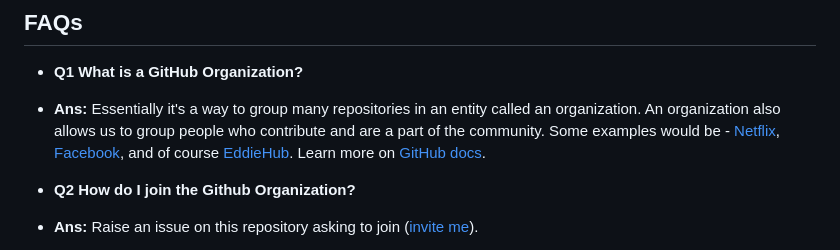
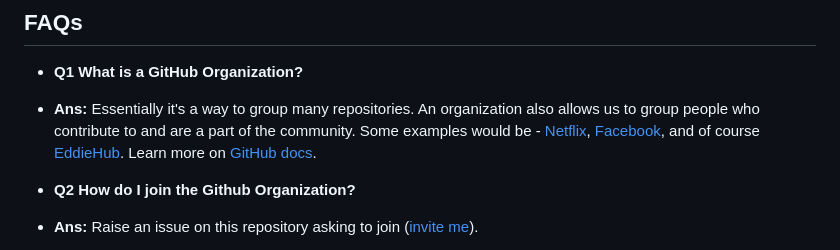
Before and after one commit to EddieHubCommunity/support, a Markdown page: README.md, the part around the change. Drawn GitHub-style.

Commit message:
Update README.md
Co-authored-by: Christine Belzie <105683440+CBID2@users.noreply.github.com>

```diff
--- a/README.md
+++ b/README.md
@@ -37,7 +37,7 @@
 ## FAQs
 
 - **Q1 What is a GitHub Organization?**
-- **Ans:** Essentially it's a way to group many repositories in an entity called an organization. An organization also allows us to group people who contribute and are a part of the community. Some examples would be - [Netflix](https://github.com/Netflix), [Facebook](https://github.com/facebook), and of course [EddieHub](https://github.com/EddieHubCommunity).
+- **Ans:** Essentially it's a way to group many repositories. An organization also allows us to group people who contribute to and are a part of the community. Some examples would be - [Netflix](https://github.com/Netflix), [Facebook](https://github.com/facebook), and of course [EddieHub](https://github.com/EddieHubCommunity).
   Learn more on [GitHub docs](https://docs.github.com/en/github/setting-up-and-managing-organizations-and-teams/about-organizations).
 
 - **Q2 How do I join the Github Organization?**
```
